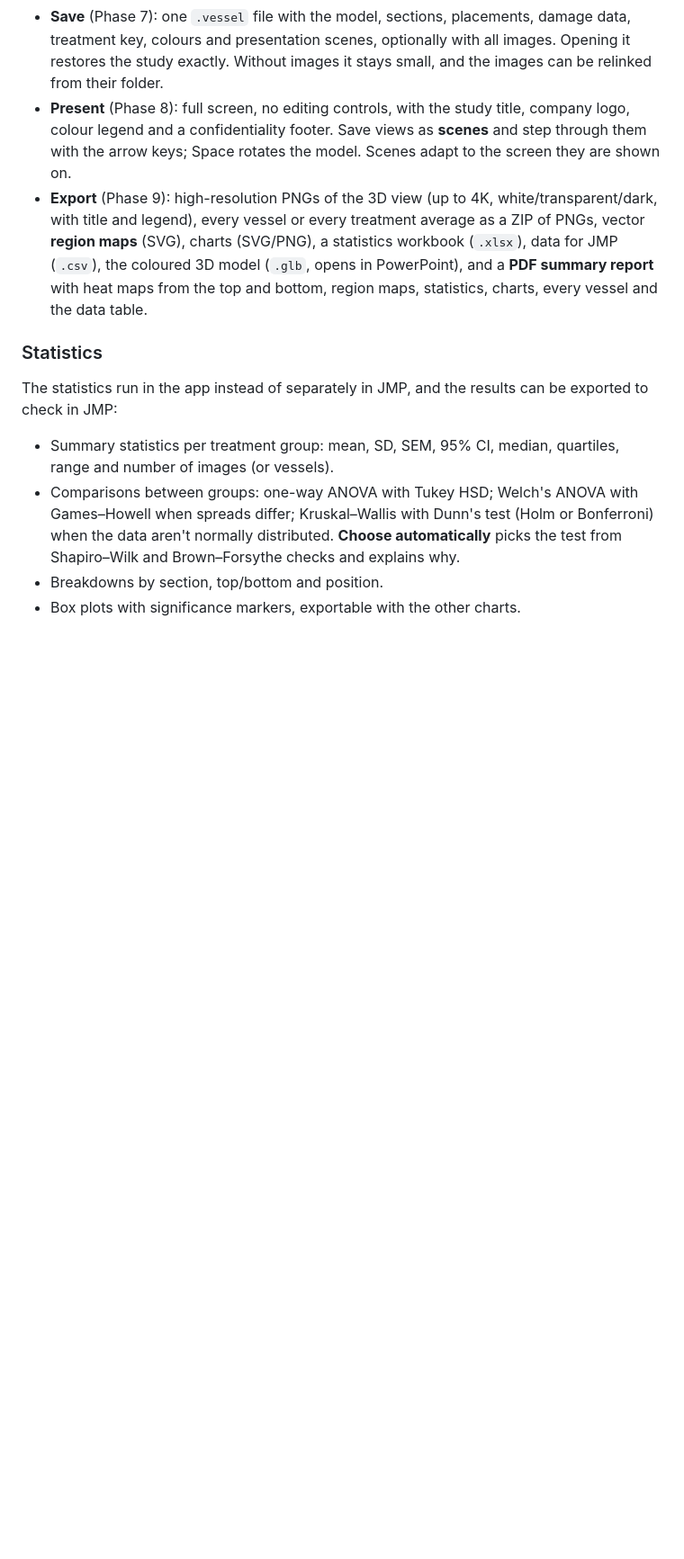
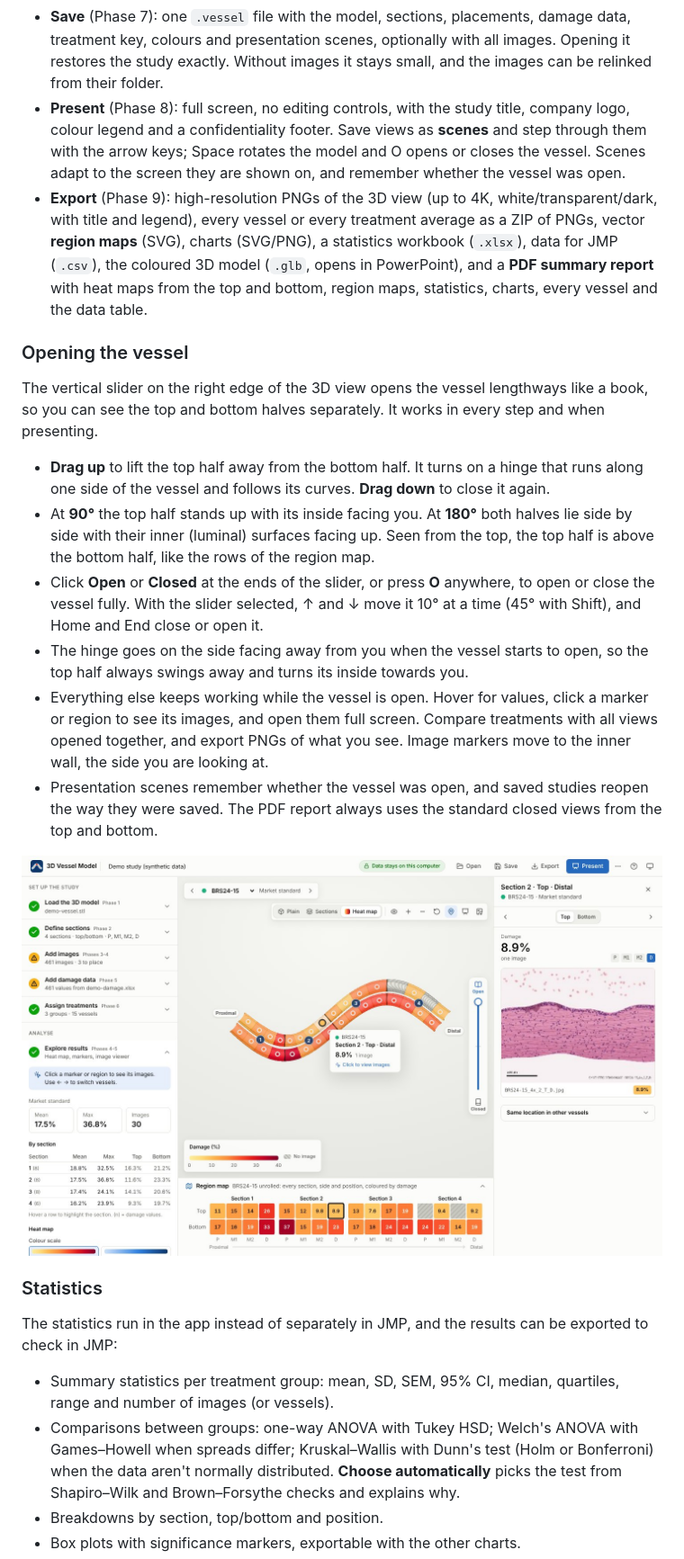
Before and after one commit to aidenedwards406/3D-vessel-model, a Markdown page: README.md, the part around one of its changes. Shown at 90% size. Rendered like a GitHub page; pictures changed too: docs/open.jpg (added); blank space fills up the shorter version.

```diff
--- a/README.md
+++ b/README.md
@@ -112,8 +112,21 @@ The left-hand panel walks through the study in numbered steps that follow the ro
 **Share** (bottom of the panel and top bar):
 
 - **Save** (Phase 7): one `.vessel` file with the model, sections, placements, damage data, treatment key, colours and presentation scenes, optionally with all images. Opening it restores the study exactly. Without images it stays small, and the images can be relinked from their folder.
-- **Present** (Phase 8): full screen, no editing controls, with the study title, company logo, colour legend and a confidentiality footer. Save views as **scenes** and step through them with the arrow keys; Space rotates the model. Scenes adapt to the screen they are shown on.
+- **Present** (Phase 8): full screen, no editing controls, with the study title, company logo, colour legend and a confidentiality footer. Save views as **scenes** and step through them with the arrow keys; Space rotates the model and O opens or closes the vessel. Scenes adapt to the screen they are shown on, and remember whether the vessel was open.
 - **Export** (Phase 9): high-resolution PNGs of the 3D view (up to 4K, white/transparent/dark, with title and legend), every vessel or every treatment average as a ZIP of PNGs, vector **region maps** (SVG), charts (SVG/PNG), a statistics workbook (`.xlsx`), data for JMP (`.csv`), the coloured 3D model (`.glb`, opens in PowerPoint), and a **PDF summary report** with heat maps from the top and bottom, region maps, statistics, charts, every vessel and the data table.
+
+### Opening the vessel
+
+The vertical slider on the right edge of the 3D view opens the vessel lengthways like a book, so you can see the top and bottom halves separately. It works in every step and when presenting.
+
+- **Drag up** to lift the top half away from the bottom half. It turns on a hinge that runs along one side of the vessel and follows its curves. **Drag down** to close it again.
+- At **90°** the top half stands up with its inside facing you. At **180°** both halves lie side by side with their inner (luminal) surfaces facing up. Seen from the top, the top half is above the bottom half, like the rows of the region map.
+- Click **Open** or **Closed** at the ends of the slider, or press **O** anywhere, to open or close the vessel fully. With the slider selected, ↑ and ↓ move it 10° at a time (45° with Shift), and Home and End close or open it.
+- The hinge goes on the side facing away from you when the vessel starts to open, so the top half always swings away and turns its inside towards you.
+- Everything else keeps working while the vessel is open. Hover for values, click a marker or region to see its images, and open them full screen. Compare treatments with all views opened together, and export PNGs of what you see. Image markers move to the inner wall, the side you are looking at.
+- Presentation scenes remember whether the vessel was open, and saved studies reopen the way they were saved. The PDF report always uses the standard closed views from the top and bottom.
+
+![The demo vessel opened like a book and seen from the top: the top half lies above the bottom half with both inner surfaces facing up, the open/close slider on the right is at Open, and clicking a location on the top half opens its image](docs/open.jpg)
 
 ### Statistics
 
```
Also changed, not shown: other parts of README.md (+2 -1 lines), 12 other files.
